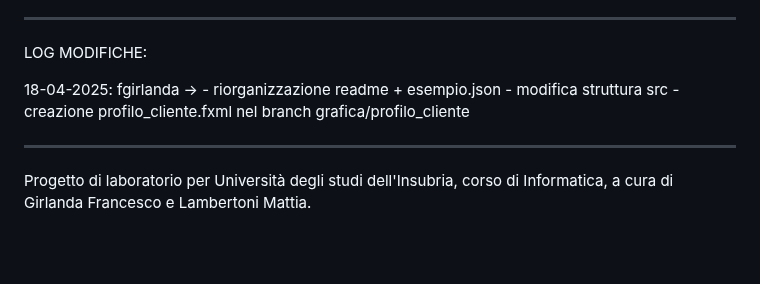
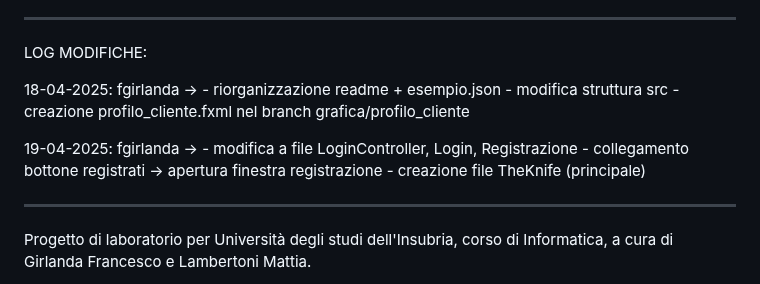
Before and after one commit to fgirlanda/The-Knife, a Markdown page: README.md, the part around the change. Rendered like a GitHub page; blank space fills up the shorter version.

Commit message:
aggiornato log modifiche

```diff
--- a/README.md
+++ b/README.md
@@ -73,6 +73,10 @@ LOG MODIFICHE:
                          - modifica struttura src
                          - creazione profilo_cliente.fxml nel branch grafica/profilo_cliente
 
+19-04-2025: fgirlanda -> - modifica a file LoginController, Login, Registrazione
+                         - collegamento bottone registrati -> apertura finestra registrazione
+                         - creazione file TheKnife (principale)
+
 ------------------------------------------------------------------------------------------------------------------------------------------------------------------------
 Progetto di laboratorio per Università degli studi dell'Insubria, corso di Informatica, a cura di Girlanda Francesco e Lambertoni Mattia.
 
```
